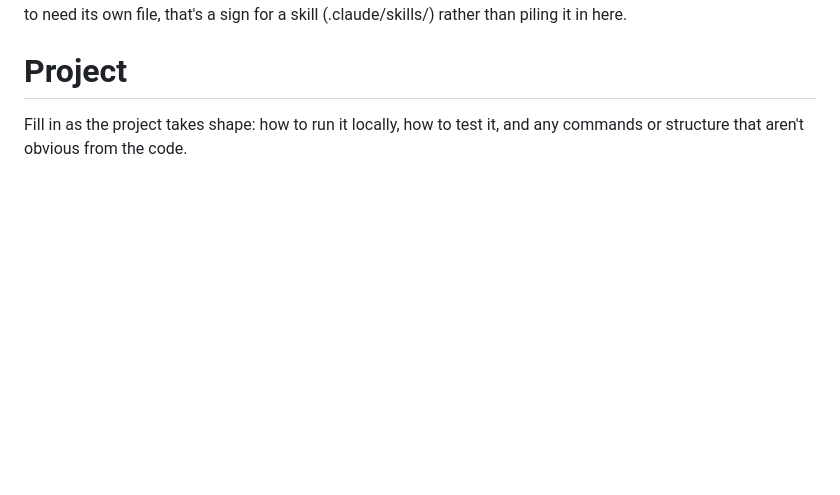
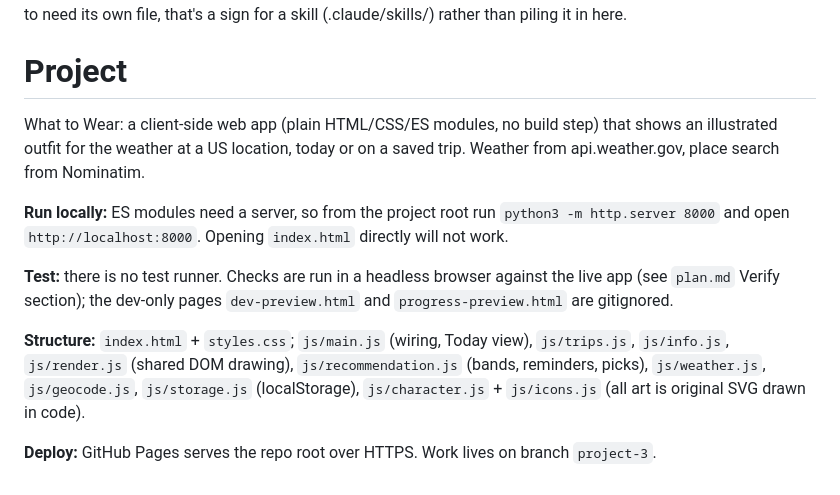
Before and after one commit to neelafarz/project3, a Markdown page: AGENTS.md, the part around the change. GitHub-like rendering; blank space fills up the shorter version.

Commit message:
Document run/test/structure in AGENTS.md; tick checkpoint testing
Co-Authored-By: Claude Sonnet 5.5 <noreply@anthropic.com>

```diff
--- a/AGENTS.md
+++ b/AGENTS.md
@@ -46,4 +46,12 @@ When the Developer directs the Agent to save the transcript, save the entire cur
 
 # Project
 
-Fill in as the project takes shape: how to run it locally, how to test it, and any commands or structure that aren't obvious from the code.
+What to Wear: a client-side web app (plain HTML/CSS/ES modules, no build step) that shows an illustrated outfit for the weather at a US location, today or on a saved trip. Weather from api.weather.gov, place search from Nominatim.
+
+**Run locally:** ES modules need a server, so from the project root run `python3 -m http.server 8000` and open `http://localhost:8000`. Opening `index.html` directly will not work.
+
+**Test:** there is no test runner. Checks are run in a headless browser against the live app (see `plan.md` Verify section); the dev-only pages `dev-preview.html` and `progress-preview.html` are gitignored.
+
+**Structure:** `index.html` + `styles.css`; `js/main.js` (wiring, Today view), `js/trips.js`, `js/info.js`, `js/render.js` (shared DOM drawing), `js/recommendation.js` (bands, reminders, picks), `js/weather.js`, `js/geocode.js`, `js/storage.js` (localStorage), `js/character.js` + `js/icons.js` (all art is original SVG drawn in code).
+
+**Deploy:** GitHub Pages serves the repo root over HTTPS. Work lives on branch `project-3`.
```
Also changed, not shown: plan.md (+1 -1 lines).
